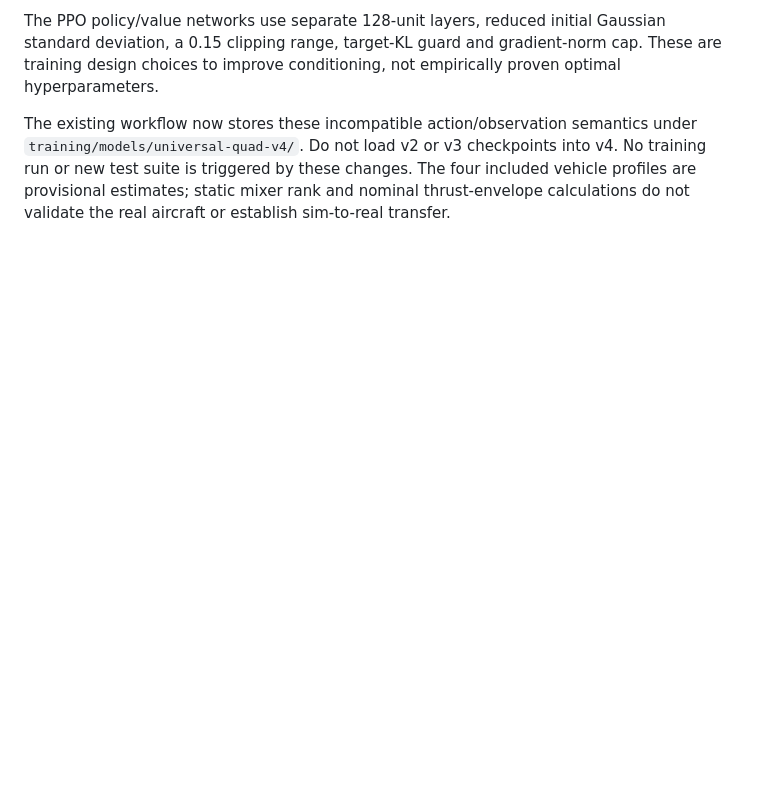
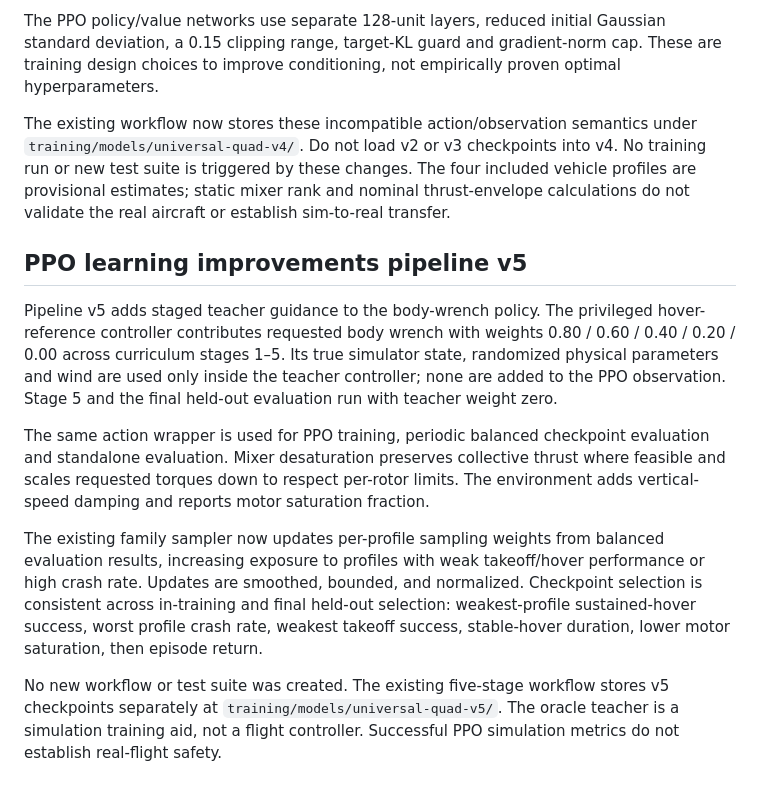
Before and after one commit to samanramezani1377-hub/3d-fly-test, a Markdown page: docs/UNIVERSAL_VEHICLE_POLICY.md, the part around the change. GitHub-like rendering; blank space fills up the shorter version.

Commit message:
Document v5 teacher guidance, adaptive sampling and evaluation consistency

```diff
--- a/docs/UNIVERSAL_VEHICLE_POLICY.md
+++ b/docs/UNIVERSAL_VEHICLE_POLICY.md
@@ -114,3 +114,32 @@ checkpoints into v4. No training run or new test suite is triggered by these
 changes. The four included vehicle profiles are provisional estimates; static
 mixer rank and nominal thrust-envelope calculations do not validate the real
 aircraft or establish sim-to-real transfer.
+
+
+## PPO learning improvements pipeline v5
+
+Pipeline v5 adds staged teacher guidance to the body-wrench policy. The
+privileged hover-reference controller contributes requested body wrench with
+weights 0.80 / 0.60 / 0.40 / 0.20 / 0.00 across curriculum stages 1–5.
+Its true simulator state, randomized physical parameters and wind are used
+only inside the teacher controller; none are added to the PPO observation.
+Stage 5 and the final held-out evaluation run with teacher weight zero.
+
+The same action wrapper is used for PPO training, periodic balanced checkpoint
+evaluation and standalone evaluation. Mixer desaturation preserves collective
+thrust where feasible and scales requested torques down to respect per-rotor
+limits. The environment adds vertical-speed damping and reports motor
+saturation fraction.
+
+The existing family sampler now updates per-profile sampling weights from
+balanced evaluation results, increasing exposure to profiles with weak
+takeoff/hover performance or high crash rate. Updates are smoothed, bounded,
+and normalized. Checkpoint selection is consistent across in-training and
+final held-out selection: weakest-profile sustained-hover success, worst
+profile crash rate, weakest takeoff success, stable-hover duration, lower
+motor saturation, then episode return.
+
+No new workflow or test suite was created. The existing five-stage workflow
+stores v5 checkpoints separately at `training/models/universal-quad-v5/`.
+The oracle teacher is a simulation training aid, not a flight controller.
+Successful PPO simulation metrics do not establish real-flight safety.
```
